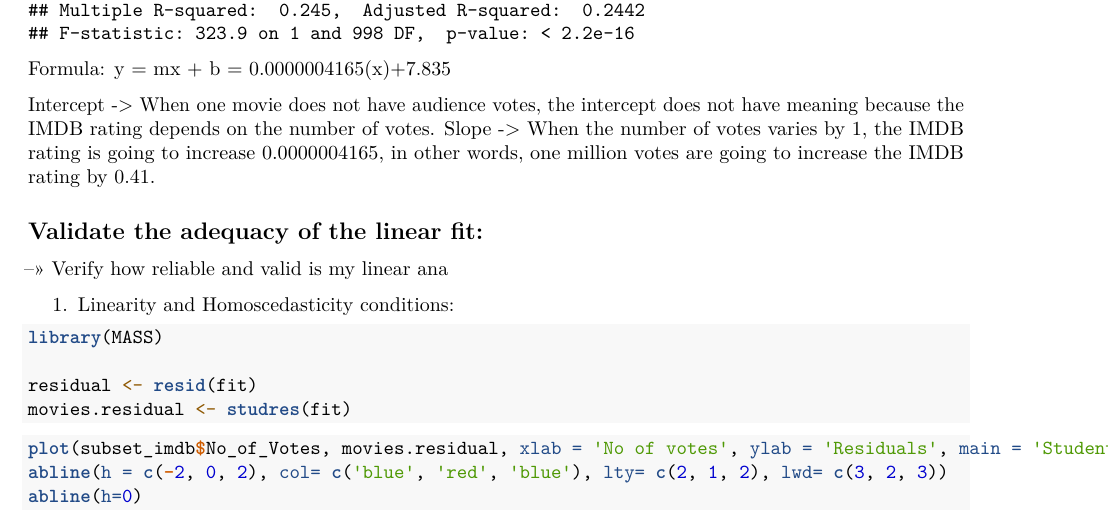
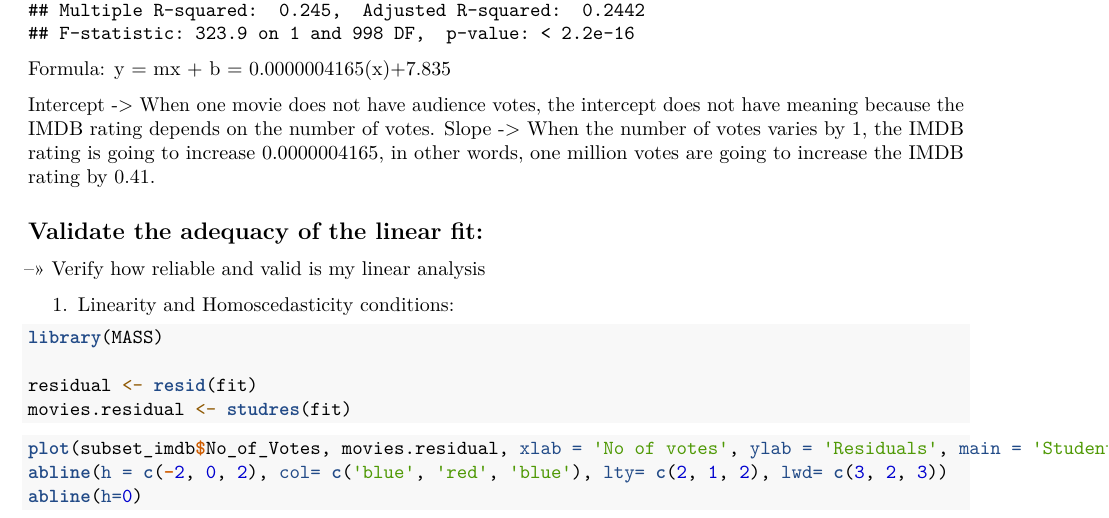
Before and after one commit to yamihe19/DANA-PROJECT-ANALYSIS, an R Markdown document (results/IMDB Analysis DANA.Rmd): part of page 63 of 65, cut so that both start at the same text. Rendered offline with R 4.5, knitr and Pandoc, then LaTeX, with nearby package versions.

Commit message:
Completing the phrase

```diff
--- a/results/IMDB Analysis DANA.Rmd
+++ b/results/IMDB Analysis DANA.Rmd
@@ -135,7 +135,7 @@ Slope -> When the number of votes varies by 1, the IMDB rating is going to incre
 
 ## Validate the adequacy of the linear fit:
 
--->> Verify how reliable and valid is my linear ana
+-->> Verify how reliable and valid is my linear analysis
 
 1. Linearity and Homoscedasticity conditions:
 
```
